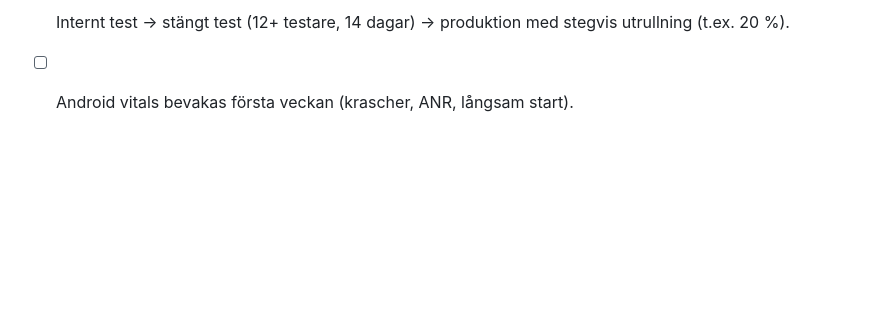
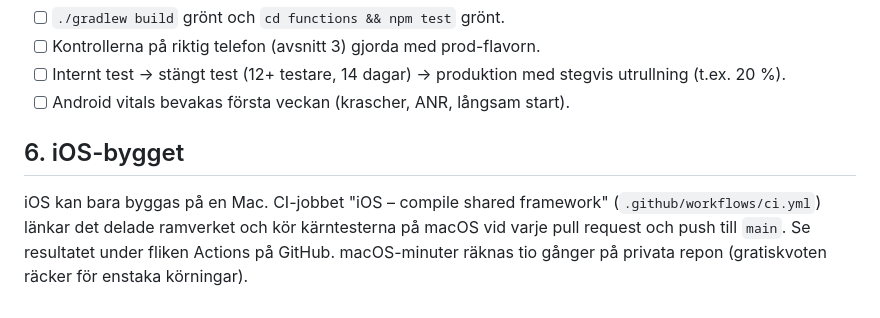
Before and after one commit to CinyxCoding/Pusslet, a Markdown page: docs/SETUP.md, the part around one of its changes. Drawn GitHub-style; blank space fills up the shorter version.

```diff
--- a/docs/SETUP.md
+++ b/docs/SETUP.md
@@ -155,3 +174,8 @@ Play App Signing rekommenderas: Google håller appens signeringsnyckel och du si
 - [ ] Kontrollerna på riktig telefon (avsnitt 3) gjorda med prod-flavorn.
 - [ ] Internt test → stängt test (12+ testare, 14 dagar) → produktion med stegvis utrullning (t.ex. 20 %).
 - [ ] Android vitals bevakas första veckan (krascher, ANR, långsam start).
+
+## 6. iOS-bygget
+iOS kan bara byggas på en Mac. CI-jobbet "iOS – compile shared framework" (`.github/workflows/ci.yml`) länkar det delade
+ramverket och kör kärntesterna på macOS vid varje pull request och push till `main`. Se resultatet under fliken Actions
+på GitHub. macOS-minuter räknas tio gånger på privata repon (gratiskvoten räcker för enstaka körningar).
```
Also changed, not shown: other parts of docs/SETUP.md (+25 -6 lines).
